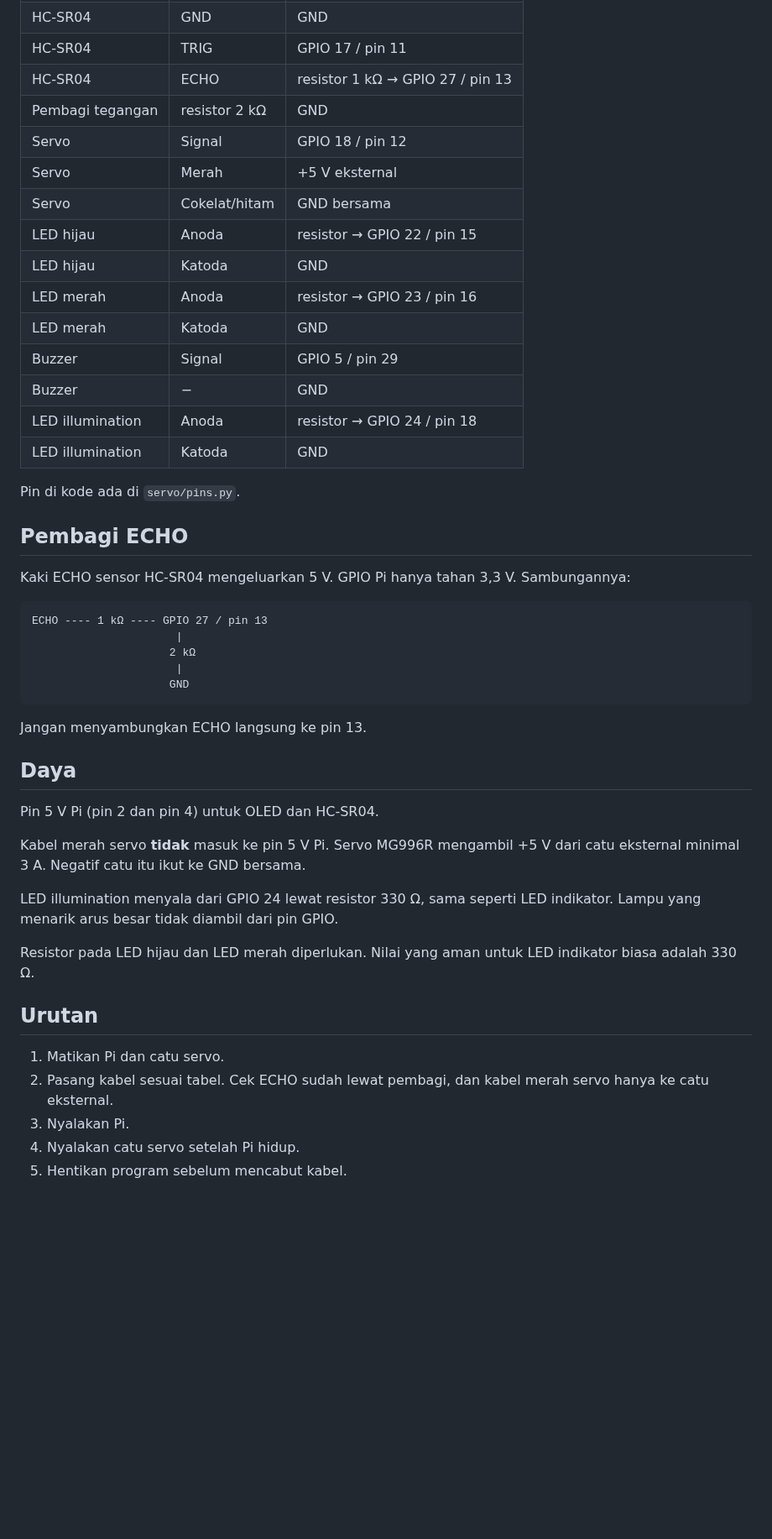
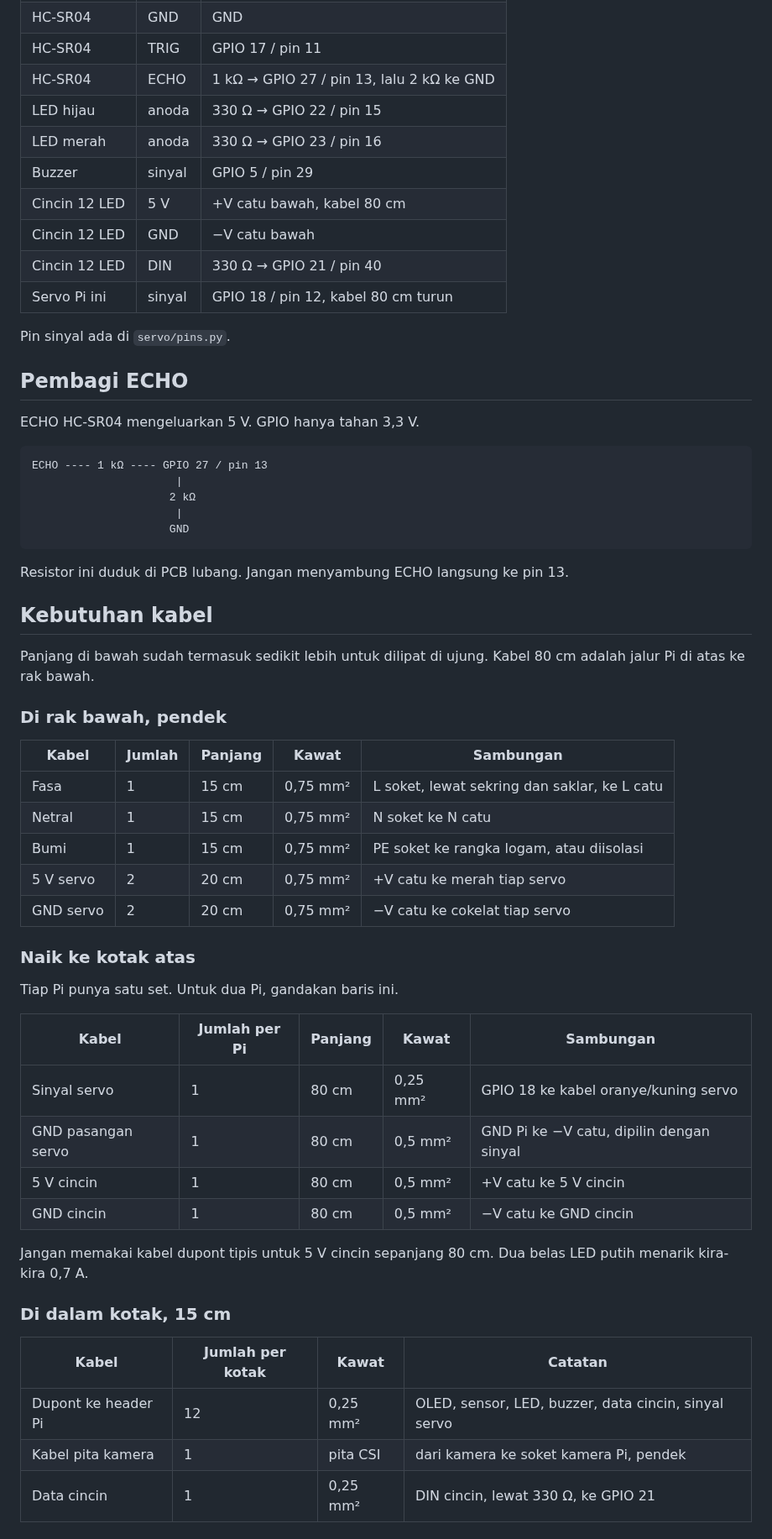
Before and after one commit to daffa261109/twotrash, a Markdown page: docs/wiring.md, the part around one of its changes. Shown at 84% size. Drawn GitHub-style; blank space fills up the shorter version.

````diff
--- a/docs/wiring.md
+++ b/docs/wiring.md
@@ -18,24 +42,19 @@ Ground Pi, ground catu servo, dan kaki GND setiap komponen disatukan.
 | HC-SR04 | GND | GND |
 | HC-SR04 | TRIG | GPIO 17 / pin 11 |
-| HC-SR04 | ECHO | resistor 1 kΩ → GPIO 27 / pin 13 |
-| Pembagi tegangan | resistor 2 kΩ | GND |
-| Servo | Signal | GPIO 18 / pin 12 |
-| Servo | Merah | +5 V eksternal |
-| Servo | Cokelat/hitam | GND bersama |
-| LED hijau | Anoda | resistor → GPIO 22 / pin 15 |
-| LED hijau | Katoda | GND |
-| LED merah | Anoda | resistor → GPIO 23 / pin 16 |
-| LED merah | Katoda | GND |
-| Buzzer | Signal | GPIO 5 / pin 29 |
-| Buzzer | − | GND |
-| LED illumination | Anoda | resistor → GPIO 24 / pin 18 |
-| LED illumination | Katoda | GND |
+| HC-SR04 | ECHO | 1 kΩ → GPIO 27 / pin 13, lalu 2 kΩ ke GND |
+| LED hijau | anoda | 330 Ω → GPIO 22 / pin 15 |
+| LED merah | anoda | 330 Ω → GPIO 23 / pin 16 |
+| Buzzer | sinyal | GPIO 5 / pin 29 |
+| Cincin 12 LED | 5 V | +V catu bawah, kabel 80 cm |
+| Cincin 12 LED | GND | −V catu bawah |
+| Cincin 12 LED | DIN | 330 Ω → GPIO 21 / pin 40 |
+| Servo Pi ini | sinyal | GPIO 18 / pin 12, kabel 80 cm turun |
 
-Pin di kode ada di `servo/pins.py`.
+Pin sinyal ada di `servo/pins.py`.
 
 ## Pembagi ECHO
 
-Kaki ECHO sensor HC-SR04 mengeluarkan 5 V. GPIO Pi hanya tahan 3,3 V. Sambungannya:
+ECHO HC-SR04 mengeluarkan 5 V. GPIO hanya tahan 3,3 V.
 
 ```
 ECHO ---- 1 kΩ ---- GPIO 27 / pin 13
@@ -45,22 +64,40 @@ ECHO ---- 1 kΩ ---- GPIO 27 / pin 13
                      GND
 ```
 
-Jangan menyambungkan ECHO langsung ke pin 13.
+Resistor ini duduk di PCB lubang. Jangan menyambung ECHO langsung ke pin 13.
 
-## Daya
+## Kebutuhan kabel
 
-Pin 5 V Pi (pin 2 dan pin 4) untuk OLED dan HC-SR04.
+Panjang di bawah sudah termasuk sedikit lebih untuk dilipat di ujung. Kabel 80 cm adalah jalur Pi di atas ke rak bawah.
 
-Kabel merah servo **tidak** masuk ke pin 5 V Pi. Servo MG996R mengambil +5 V dari catu eksternal minimal 3 A. Negatif catu itu ikut ke GND bersama.
+### Di rak bawah, pendek
 
-LED illumination menyala dari GPIO 24 lewat resistor 330 Ω, sama seperti LED indikator. Lampu yang menarik arus besar tidak diambil dari pin GPIO.
+| Kabel | Jumlah | Panjang | Kawat | Sambungan |
+| --- | --- | --- | --- | --- |
+| Fasa | 1 | 15 cm | 0,75 mm² | L soket, lewat sekring dan saklar, ke L catu |
+| Netral | 1 | 15 cm | 0,75 mm² | N soket ke N catu |
+| Bumi | 1 | 15 cm | 0,75 mm² | PE soket ke rangka logam, atau diisolasi |
+| 5 V servo | 2 | 20 cm | 0,75 mm² | +V catu ke merah tiap servo |
+| GND servo | 2 | 20 cm | 0,75 mm² | −V catu ke cokelat tiap servo |
 
-Resistor pada LED hijau dan LED merah diperlukan. Nilai yang aman untuk LED indikator biasa adalah 330 Ω.
+### Naik ke kotak atas
 
-## Urutan
+Tiap Pi punya satu set. Untuk dua Pi, gandakan baris ini.
 
-1. Matikan Pi dan catu servo.
-2. Pasang kabel sesuai tabel. Cek ECHO sudah lewat pembagi, dan kabel merah servo hanya ke catu eksternal.
-3. Nyalakan Pi.
-4. Nyalakan catu servo setelah Pi hidup.
-5. Hentikan program sebelum mencabut kabel.
+| Kabel | Jumlah per Pi | Panjang | Kawat | Sambungan |
+| --- | --- | --- | --- | --- |
+| Sinyal servo | 1 | 80 cm | 0,25 mm² | GPIO 18 ke kabel oranye/kuning servo |
+| GND pasangan servo | 1 | 80 cm | 0,5 mm² | GND Pi ke −V catu, dipilin dengan sinyal |
+| 5 V cincin | 1 | 80 cm | 0,5 mm² | +V catu ke 5 V cincin |
+| GND cincin | 1 | 80 cm | 0,5 mm² | −V catu ke GND cincin |
+
+Jangan memakai kabel dupont tipis untuk 5 V cincin sepanjang 80 cm. Dua belas LED putih menarik kira-kira 0,7 A.
+
+### Di dalam kotak, 15 cm
+
+| Kabel | Jumlah per kotak | Kawat | Catatan |
+| --- | --- | --- | --- |
+| Dupont ke header Pi | 12 | 0,25 mm² | OLED, sensor, LED, buzzer, data cincin, sinyal servo |
+| Kabel pita kamera | 1 | pita CSI | dari kamera ke soket kamera Pi, pendek |
+| Data cincin | 1 | 0,25 mm² | DIN cincin, lewat 330 Ω, ke GPIO 21 |
+
````
Also changed, not shown: other parts of docs/wiring.md (+41 -6 lines), README.md (+5 -5 lines), docs/rangkaian.jpg (added), 1 other file.
